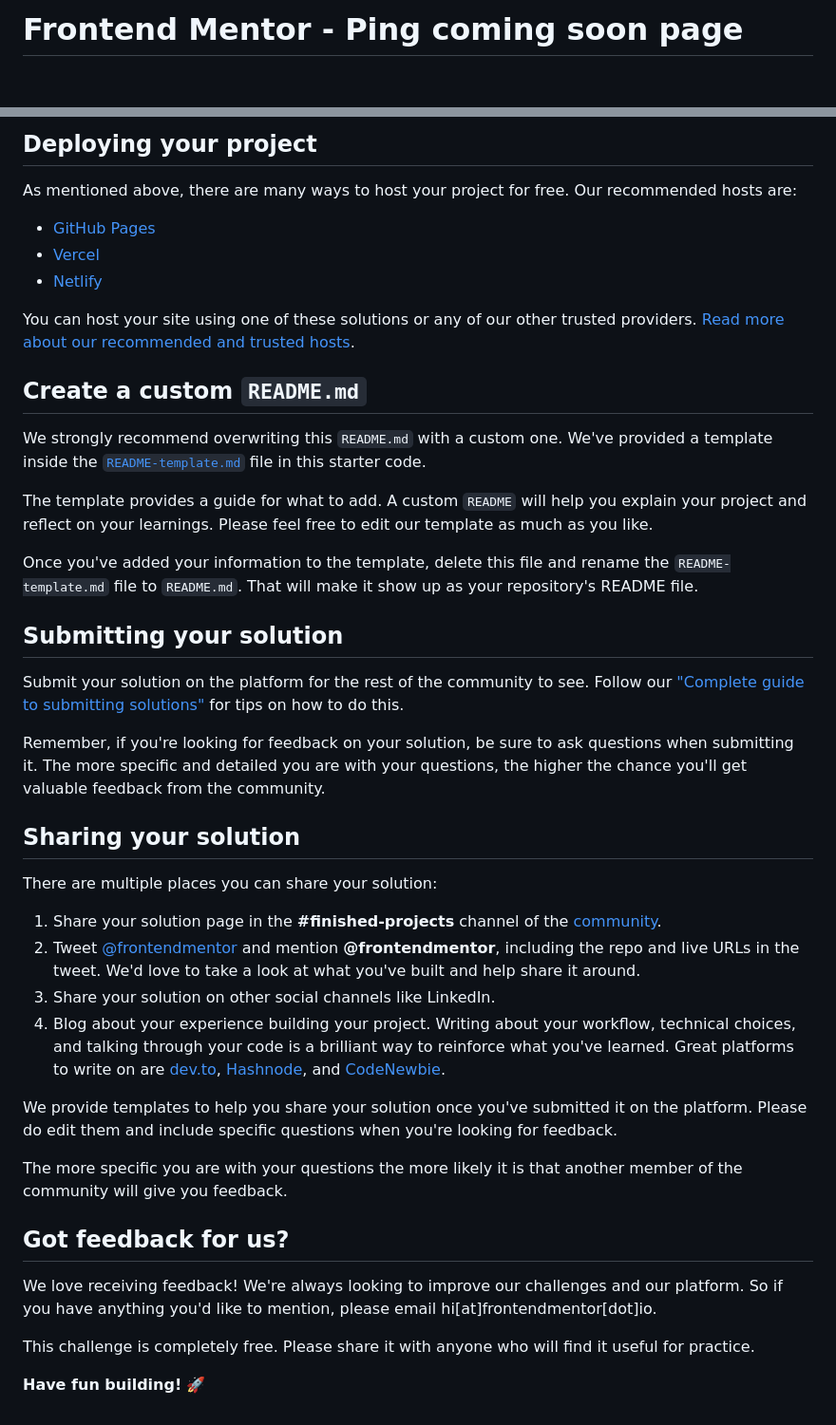
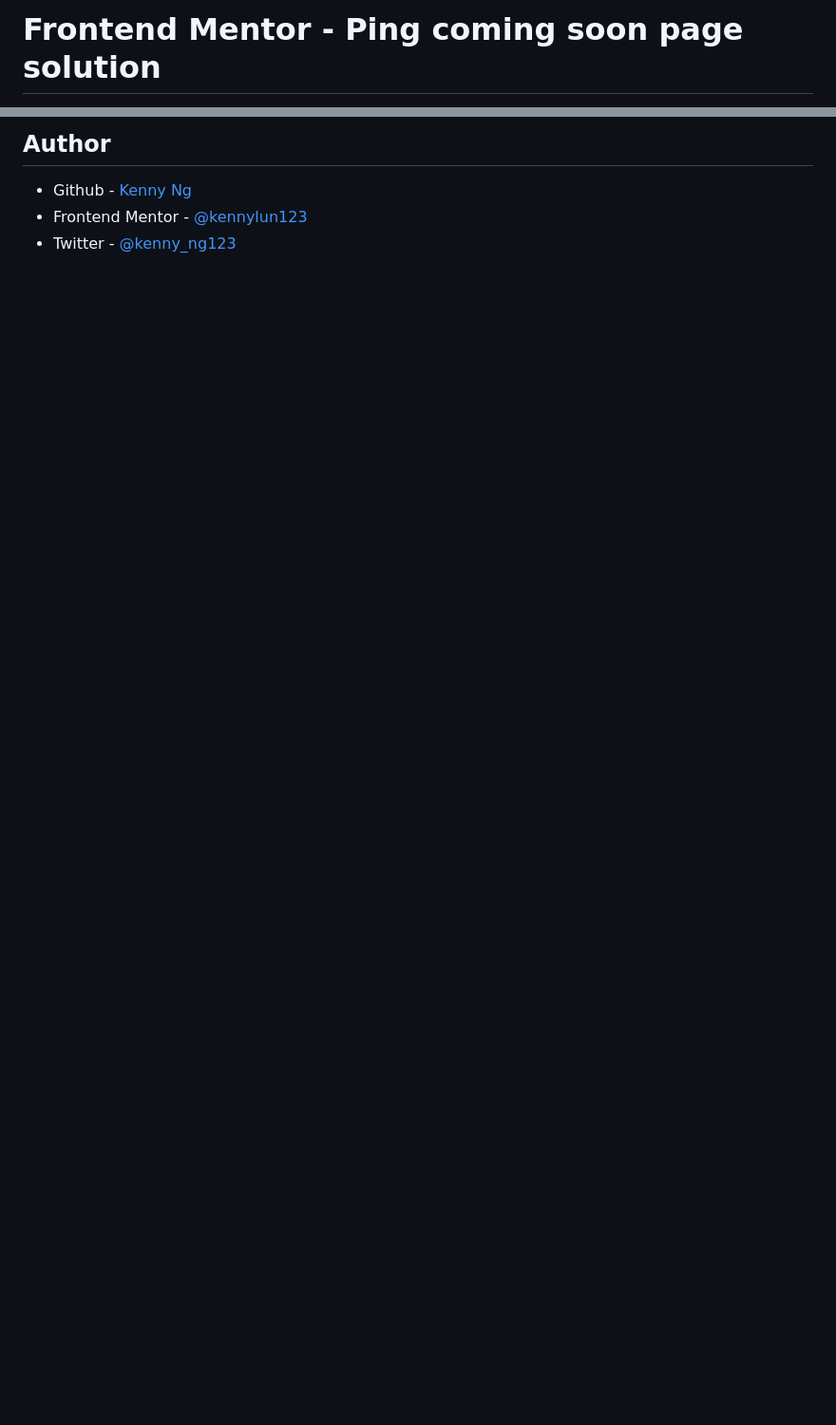
Before and after one commit to kennylun123/fm-ping-coming-soon-page, a Markdown page: README.md, 2 parts joined by grey strips. Shown: that part at 95% size. Drawn GitHub-style; blank space fills up the shorter version.

```diff
--- a/README.md
+++ b/README.md
@@ -1,2 +1,2 @@
-# Frontend Mentor - Ping coming soon page
+# Frontend Mentor - Ping coming soon page solution
 
@@ -52,45 +62,6 @@ Feel free to use any workflow that you feel comfortable with. Below is a suggest
 
-## Deploying your project
+## Author
 
-As mentioned above, there are many ways to host your project for free. Our recommended hosts are:
-
-- [GitHub Pages](https://pages.github.com/)
-- [Vercel](https://vercel.com/)
-- [Netlify](https://www.netlify.com/)
-
-You can host your site using one of these solutions or any of our other trusted providers. [Read more about our recommended and trusted hosts](https://medium.com/frontend-mentor/frontend-mentor-trusted-hosting-providers-bf000dfebe).
-
-## Create a custom `README.md`
-
-We strongly recommend overwriting this `README.md` with a custom one. We've provided a template inside the [`README-template.md`](./README-template.md) file in this starter code.
-
-The template provides a guide for what to add. A custom `README` will help you explain your project and reflect on your learnings. Please feel free to edit our template as much as you like.
-
-Once you've added your information to the template, delete this file and rename the `README-template.md` file to `README.md`. That will make it show up as your repository's README file.
-
-## Submitting your solution
-
-Submit your solution on the platform for the rest of the community to see. Follow our ["Complete guide to submitting solutions"](https://medium.com/frontend-mentor/a-complete-guide-to-submitting-solutions-on-frontend-mentor-ac6384162248) for tips on how to do this.
-
-Remember, if you're looking for feedback on your solution, be sure to ask questions when submitting it. The more specific and detailed you are with your questions, the higher the chance you'll get valuable feedback from the community.
-
-## Sharing your solution
-
-There are multiple places you can share your solution:
-
-1. Share your solution page in the **#finished-projects** channel of the [community](https://www.frontendmentor.io/community).
-2. Tweet [@frontendmentor](https://twitter.com/frontendmentor) and mention **@frontendmentor**, including the repo and live URLs in the tweet. We'd love to take a look at what you've built and help share it around.
-3. Share your solution on other social channels like LinkedIn.
-4. Blog about your experience building your project. Writing about your workflow, technical choices, and talking through your code is a brilliant way to reinforce what you've learned. Great platforms to write on are [dev.to](https://dev.to/), [Hashnode](https://hashnode.com/), and [CodeNewbie](https://community.codenewbie.org/).
-
-We provide templates to help you share your solution once you've submitted it on the platform. Please do edit them and include specific questions when you're looking for feedback.
-
-The more specific you are with your questions the more likely it is that another member of the community will give you feedback.
-
-## Got feedback for us?
-
-We love receiving feedback! We're always looking to improve our challenges and our platform. So if you have anything you'd like to mention, please email hi[at]frontendmentor[dot]io.
-
-This challenge is completely free. Please share it with anyone who will find it useful for practice.
-
-**Have fun building!** 🚀
+- Github - [Kenny Ng](https://www.github.com/kennylun123)
+- Frontend Mentor - [@kennylun123](https://www.frontendmentor.io/profile/kennylun123)
+- Twitter - [@kenny_ng123](https://www.twitter.com/kenny_ng123)
```
Also changed, not shown: other parts of README.md (+39 -29 lines), README-template.md (deleted, +0 -115 lines), screenshots/ping-coming-soon-desktop.png (added), screenshots/ping-coming-soon-mobile.png (added), 3 other files.
